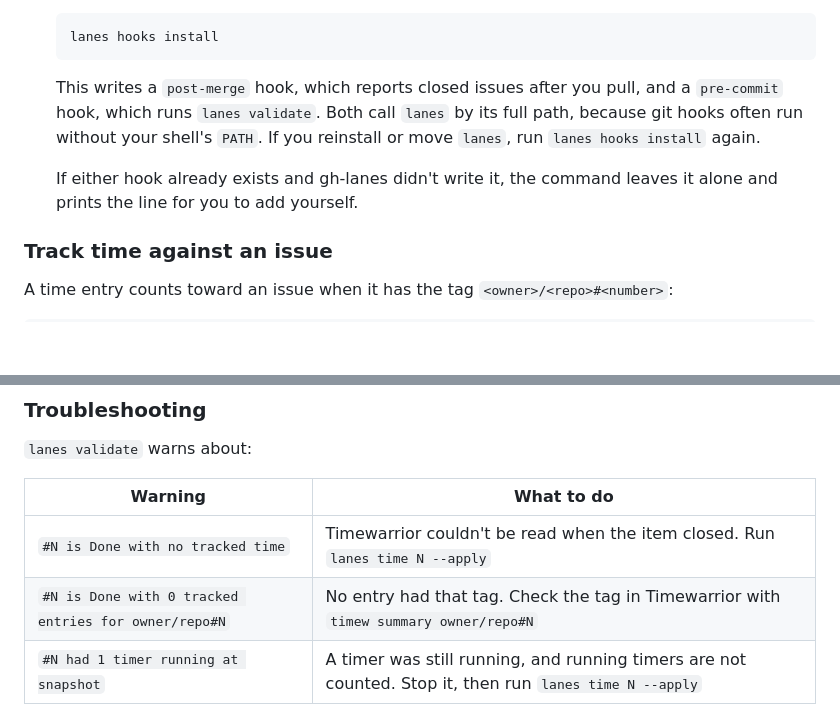
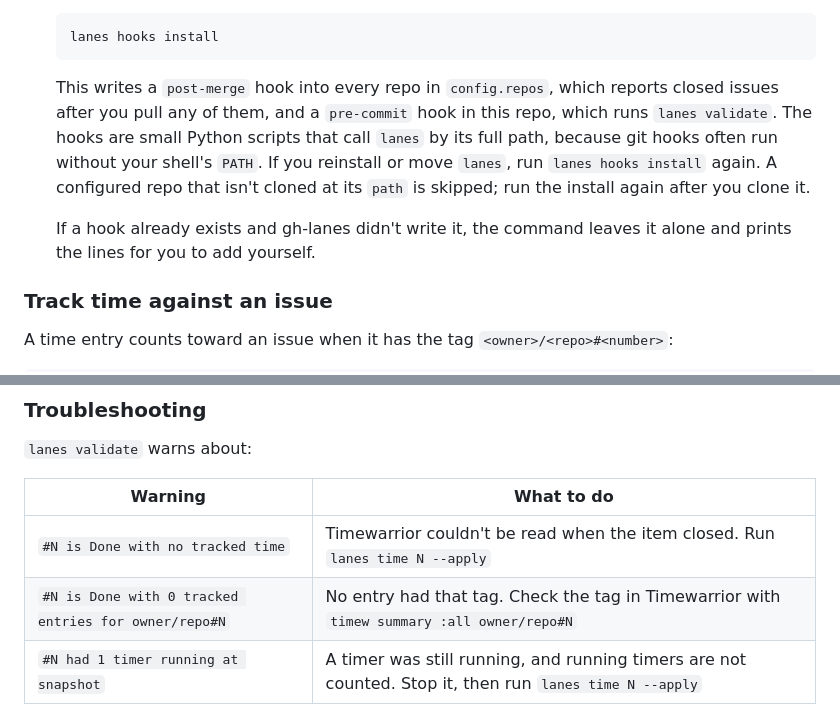
Before and after one commit to pjfitzgibbons/gh-lanes, a Markdown page: README.md, 2 parts joined by grey strips. Drawn GitHub-style; blank space fills up the shorter version.

Commit message:
Address Copilot review: Python hooks, hooks in every configured repo, timew :all

````diff
--- a/README.md
+++ b/README.md
@@ -48,13 +48,15 @@ The first supported tracker is [Timewarrior](https://timewarrior.net/).
    lanes hooks install
    ```
 
-   This writes a `post-merge` hook, which reports closed issues after you pull, and a `pre-commit`
-   hook, which runs `lanes validate`. Both call `lanes` by its full path, because git hooks often
+   This writes a `post-merge` hook into every repo in `config.repos`, which reports closed issues
+   after you pull any of them, and a `pre-commit` hook in this repo, which runs `lanes validate`.
+   The hooks are small Python scripts that call `lanes` by its full path, because git hooks often
    run without your shell's `PATH`. If you reinstall or move `lanes`, run `lanes hooks install`
-   again.
+   again. A configured repo that isn't cloned at its `path` is skipped; run the install again
+   after you clone it.
 
-   If either hook already exists and gh-lanes didn't write it, the command leaves it alone and
-   prints the line for you to add yourself.
+   If a hook already exists and gh-lanes didn't write it, the command leaves it alone and prints
+   the lines for you to add yourself.
 
 ### Track time against an issue
 
@@ -133,7 +135,7 @@ Items with no saved total are listed, but left out of the totals.
 | Warning | What to do |
 |---|---|
 | `#N is Done with no tracked time` | Timewarrior couldn't be read when the item closed. Run `lanes time N --apply` |
-| `#N is Done with 0 tracked entries for owner/repo#N` | No entry had that tag. Check the tag in Timewarrior with `timew summary owner/repo#N` |
+| `#N is Done with 0 tracked entries for owner/repo#N` | No entry had that tag. Check the tag in Timewarrior with `timew summary :all owner/repo#N` |
 | `#N had 1 timer running at snapshot` | A timer was still running, and running timers are not counted. Stop it, then run `lanes time N --apply` |
 
 A transferred issue has a new tag, so entries tagged with the old one aren't found yet.
````
Also changed, not shown: docs/design/0002-tracked-time.md (+47 -16 lines).
